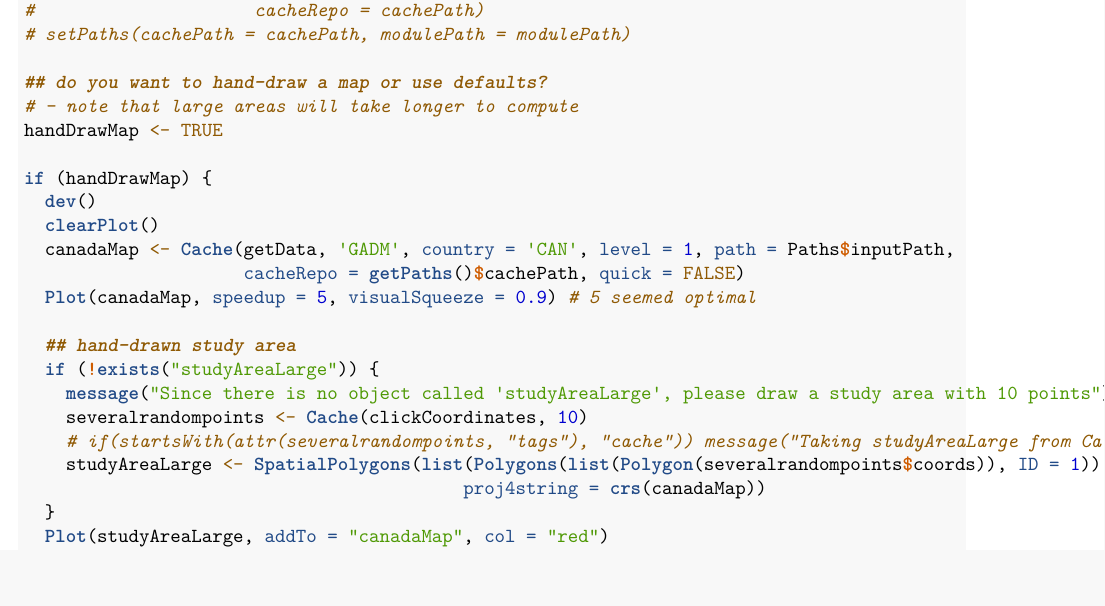
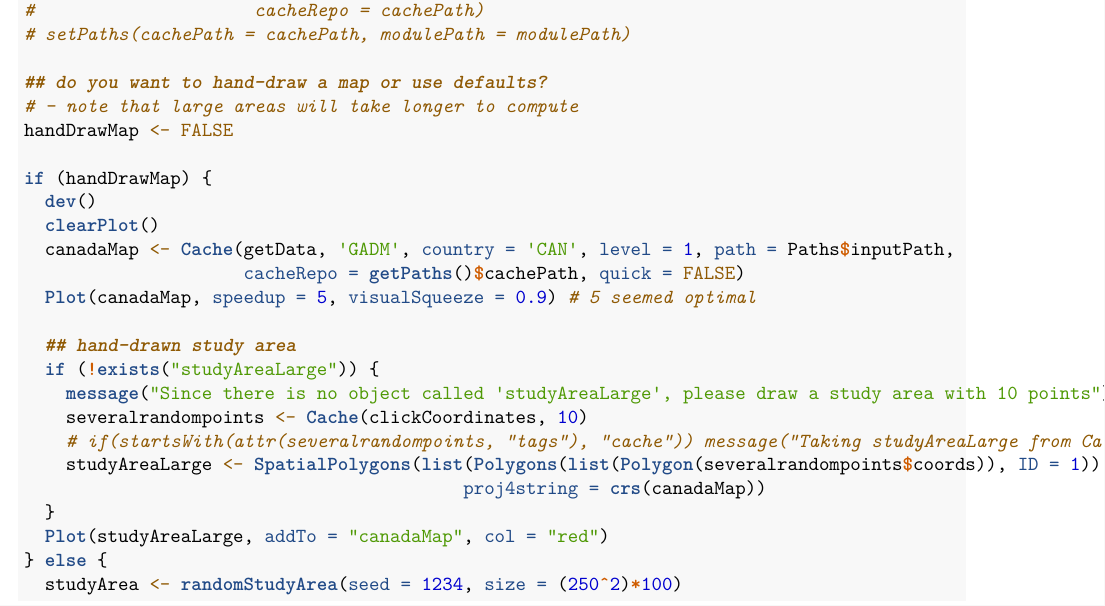
Before and after one commit to PredictiveEcology/Biomass_borealDataPrep, an R Markdown document (Biomass_borealDataPrep.Rmd): part of page 3 of 5, cut so that both start at the same text. Rendered offline with R 4.5, knitr and Pandoc, then LaTeX, with nearby package versions; some code elsewhere in the file could not run offline.

Commit message:
.Rmd -- use random map if not using handdrawn

```diff
--- a/Biomass_borealDataPrep.Rmd
+++ b/Biomass_borealDataPrep.Rmd
@@ -123,7 +123,7 @@ library(raster)
 
 ## do you want to hand-draw a map or use defaults?
 # - note that large areas will take longer to compute
-handDrawMap <- TRUE
+handDrawMap <- FALSE
 
 if (handDrawMap) {
   dev()
@@ -141,6 +141,8 @@ if (handDrawMap) {
                                           proj4string = crs(canadaMap))
   }
   Plot(studyAreaLarge, addTo = "canadaMap", col = "red")
+} else {
+  studyArea <- randomStudyArea(seed = 1234, size = (250^2)*100)
 }
 
 times <- list(start = 0, end = 10)
```
